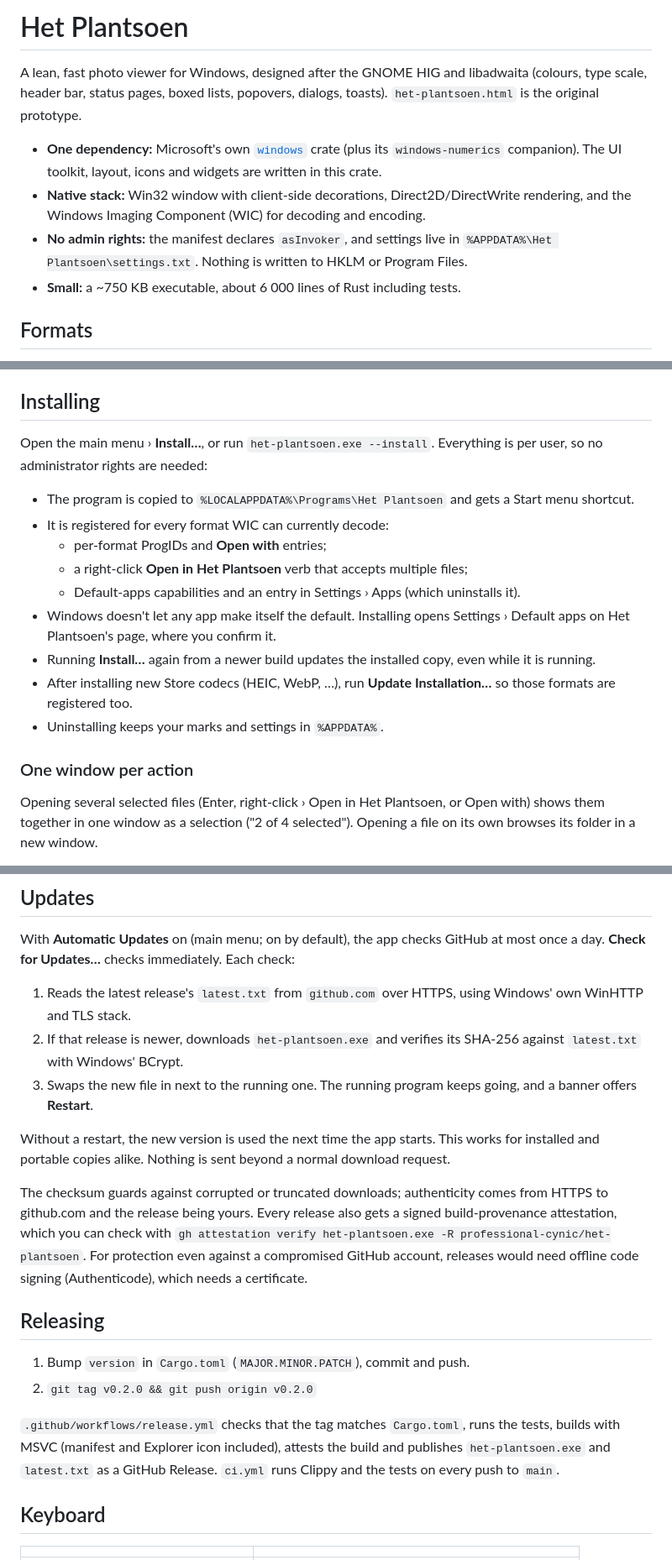
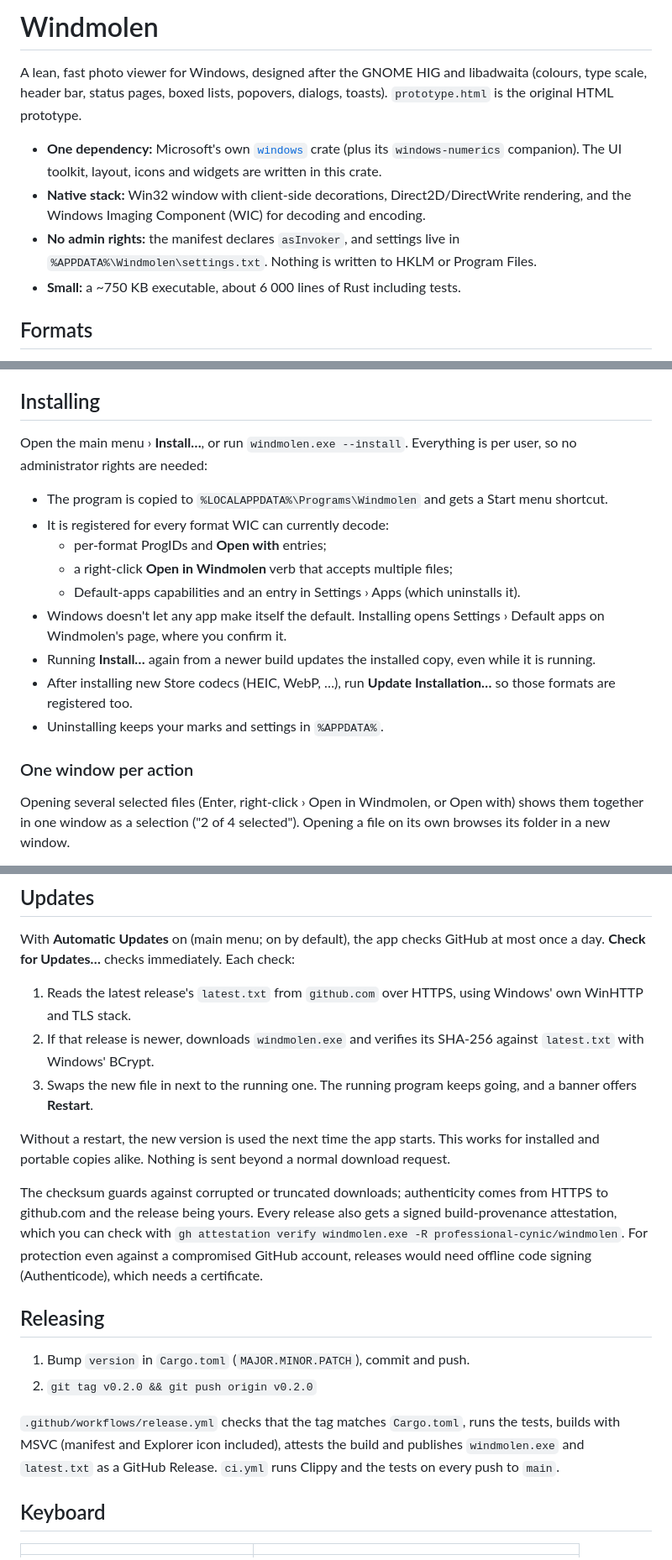
Before and after one commit to professional-cynic/windmolen, a Markdown page: README.md, 3 parts joined by grey strips. Shown at 84% size. Drawn GitHub-style.

```diff
--- a/README.md
+++ b/README.md
@@ -1,8 +1,8 @@
-# Het Plantsoen
+# Windmolen
 
 A lean, fast photo viewer for Windows, designed after the GNOME HIG and
 libadwaita (colours, type scale, header bar, status pages, boxed lists,
-popovers, dialogs, toasts). `het-plantsoen.html` is the original prototype.
+popovers, dialogs, toasts). `prototype.html` is the original HTML prototype.
 
 - **One dependency:** Microsoft's own [`windows`](https://github.com/microsoft/windows-rs)
   crate (plus its `windows-numerics` companion). The UI toolkit, layout, icons and
@@ -10,7 +10,7 @@ popovers, dialogs, toasts). `het-plantsoen.html` is the original prototype.
 - **Native stack:** Win32 window with client-side decorations, Direct2D/DirectWrite
   rendering, and the Windows Imaging Component (WIC) for decoding and encoding.
 - **No admin rights:** the manifest declares `asInvoker`, and settings live in
-  `%APPDATA%\Het Plantsoen\settings.txt`. Nothing is written to HKLM or Program Files.
+  `%APPDATA%\Windmolen\settings.txt`. Nothing is written to HKLM or Program Files.
 - **Small:** a ~750 KB executable, about 6 000 lines of Rust including tests.
 
 ## Formats
@@ -48,23 +48,23 @@ profiles (Display P3, Adobe RGB, …) are converted to sRGB.
 
 ## Installing
 
-Open the main menu › **Install…**, or run `het-plantsoen.exe --install`.
+Open the main menu › **Install…**, or run `windmolen.exe --install`.
 Everything is per user, so no administrator rights are needed:
 
-- The program is copied to `%LOCALAPPDATA%\Programs\Het Plantsoen` and gets a Start menu shortcut.
+- The program is copied to `%LOCALAPPDATA%\Programs\Windmolen` and gets a Start menu shortcut.
 - It is registered for every format WIC can currently decode:
   - per-format ProgIDs and **Open with** entries;
-  - a right-click **Open in Het Plantsoen** verb that accepts multiple files;
+  - a right-click **Open in Windmolen** verb that accepts multiple files;
   - Default-apps capabilities and an entry in Settings › Apps (which uninstalls it).
 - Windows doesn't let any app make itself the default. Installing opens Settings ›
-  Default apps on Het Plantsoen's page, where you confirm it.
+  Default apps on Windmolen's page, where you confirm it.
 - Running **Install…** again from a newer build updates the installed copy, even while it is running.
 - After installing new Store codecs (HEIC, WebP, …), run **Update Installation…** so those formats are registered too.
 - Uninstalling keeps your marks and settings in `%APPDATA%`.
 
 ### One window per action
 
-Opening several selected files (Enter, right-click › Open in Het Plantsoen,
+Opening several selected files (Enter, right-click › Open in Windmolen,
 or Open with) shows them together in one window as a selection ("2 of 4
 selected"). Opening a file on its own browses its folder in a new window.
 
@@ -81,7 +81,7 @@ most once a day. **Check for Updates…** checks immediately. Each check:
 
 1. Reads the latest release's `latest.txt` from `github.com` over HTTPS, using
    Windows' own WinHTTP and TLS stack.
-2. If that release is newer, downloads `het-plantsoen.exe` and verifies its SHA-256
+2. If that release is newer, downloads `windmolen.exe` and verifies its SHA-256
    against `latest.txt` with Windows' BCrypt.
 3. Swaps the new file in next to the running one. The running program keeps going,
    and a banner offers **Restart**.
@@ -93,7 +93,7 @@ download request.
 The checksum guards against corrupted or truncated downloads; authenticity comes
 from HTTPS to github.com and the release being yours. Every release also gets a
 signed build-provenance attestation, which you can check with
-`gh attestation verify het-plantsoen.exe -R professional-cynic/het-plantsoen`.
+`gh attestation verify windmolen.exe -R professional-cynic/windmolen`.
 For protection even against a compromised GitHub account, releases would need
 offline code signing (Authenticode), which needs a certificate.
 
@@ -104,7 +104,7 @@ offline code signing (Authenticode), which needs a certificate.
 
 `.github/workflows/release.yml` checks that the tag matches `Cargo.toml`, runs the
 tests, builds with MSVC (manifest and Explorer icon included), attests the build
-and publishes `het-plantsoen.exe` and `latest.txt` as a GitHub Release.
+and publishes `windmolen.exe` and `latest.txt` as a GitHub Release.
 `ci.yml` runs Clippy and the tests on every push to `main`.
 
 ## Keyboard
```
Also changed, not shown: other parts of README.md (+1 -1 lines), res/windmolen.png (renamed from res/het-plantsoen.png), 19 other files.
